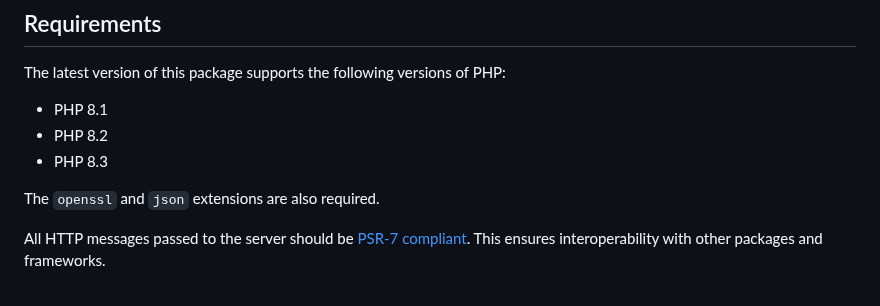
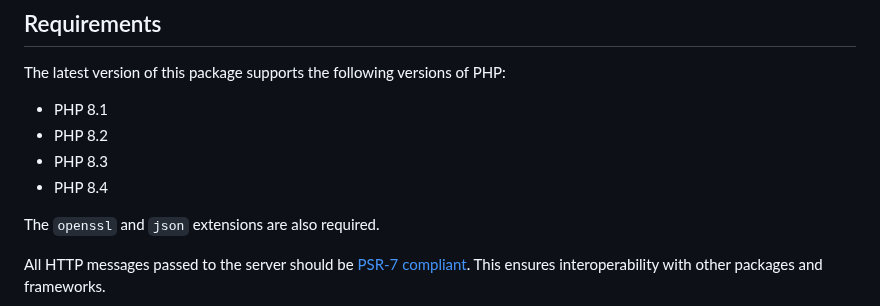
Before and after one commit to thephpleague/oauth2-server, a Markdown page: README.md, the part around the change. Drawn GitHub-style.

Commit message:
Update readme to add PHP 8.4 support

```diff
--- a/README.md
+++ b/README.md
@@ -35,6 +35,7 @@ The latest version of this package supports the following versions of PHP:
 * PHP 8.1
 * PHP 8.2
 * PHP 8.3
+* PHP 8.4
 
 The `openssl` and `json` extensions are also required.
 
```
